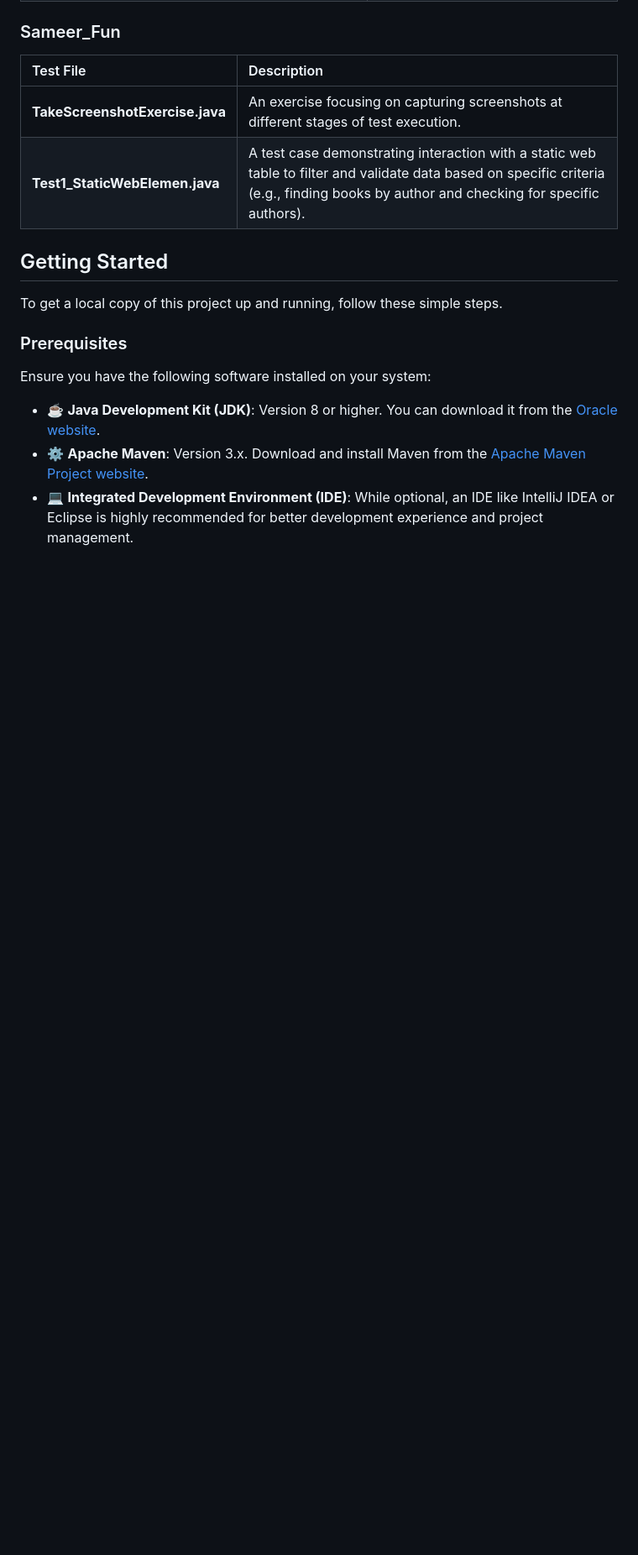
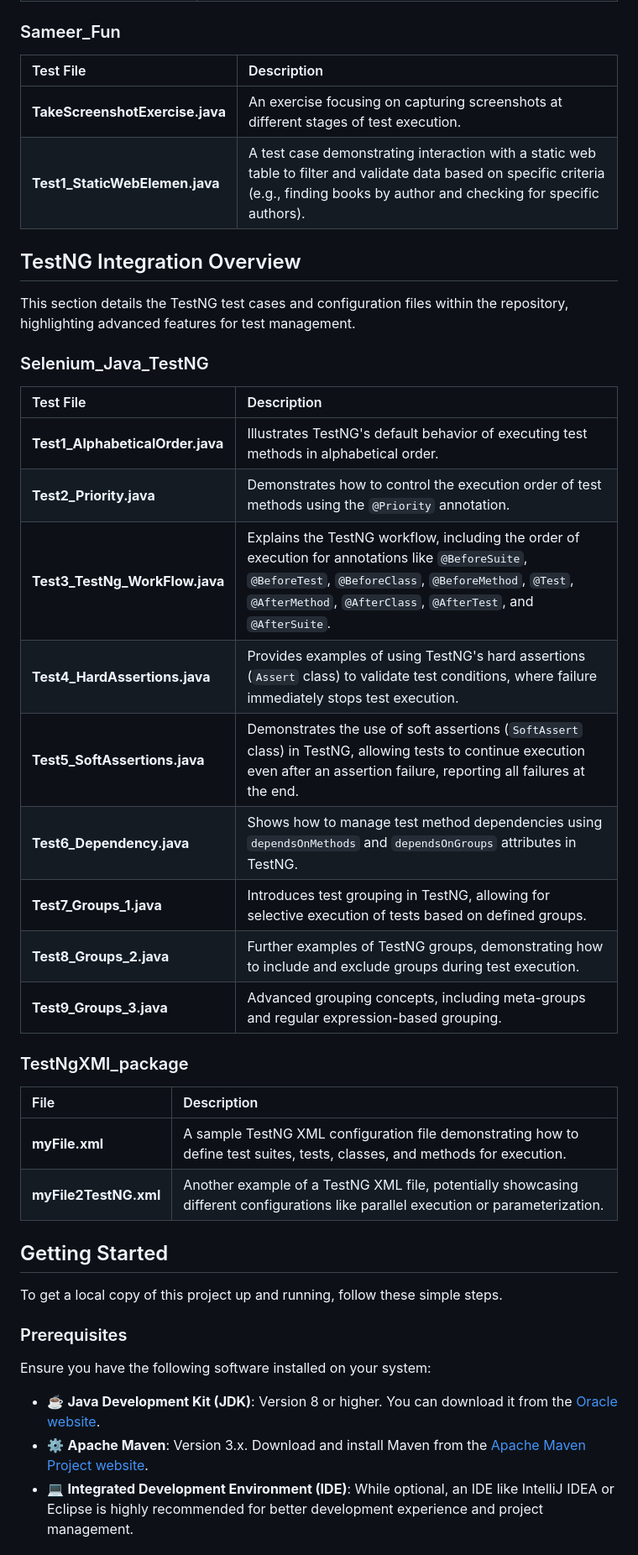
Before and after one commit to Sameer-Programmer/2026_Selenium_Java_Revision, a Markdown page: README.md, the part around one of its changes. Shown at 84% size. Drawn GitHub-style; blank space fills up the shorter version.

Commit message:
Update README.md with comprehensive project structure and detailed test case descriptions

```diff
--- a/README.md
+++ b/README.md
@@ -105,6 +127,31 @@ This section provides a detailed summary of the Selenium test cases found in the
 | :--- | :--- |
 | **TakeScreenshotExercise.java** | An exercise focusing on capturing screenshots at different stages of test execution. |
 | **Test1_StaticWebElemen.java** | A test case demonstrating interaction with a static web table to filter and validate data based on specific criteria (e.g., finding books by author and checking for specific authors). |
+
+## TestNG Integration Overview
+
+This section details the TestNG test cases and configuration files within the repository, highlighting advanced features for test management.
+
+### Selenium_Java_TestNG
+
+| Test File | Description |
+| :--- | :--- |
+| **Test1_AlphabeticalOrder.java** | Illustrates TestNG's default behavior of executing test methods in alphabetical order. |
+| **Test2_Priority.java** | Demonstrates how to control the execution order of test methods using the `@Priority` annotation. |
+| **Test3_TestNg_WorkFlow.java** | Explains the TestNG workflow, including the order of execution for annotations like `@BeforeSuite`, `@BeforeTest`, `@BeforeClass`, `@BeforeMethod`, `@Test`, `@AfterMethod`, `@AfterClass`, `@AfterTest`, and `@AfterSuite`. |
+| **Test4_HardAssertions.java** | Provides examples of using TestNG's hard assertions (`Assert` class) to validate test conditions, where failure immediately stops test execution. |
+| **Test5_SoftAssertions.java** | Demonstrates the use of soft assertions (`SoftAssert` class) in TestNG, allowing tests to continue execution even after an assertion failure, reporting all failures at the end. |
+| **Test6_Dependency.java** | Shows how to manage test method dependencies using `dependsOnMethods` and `dependsOnGroups` attributes in TestNG. |
+| **Test7_Groups_1.java** | Introduces test grouping in TestNG, allowing for selective execution of tests based on defined groups. |
+| **Test8_Groups_2.java** | Further examples of TestNG groups, demonstrating how to include and exclude groups during test execution. |
+| **Test9_Groups_3.java** | Advanced grouping concepts, including meta-groups and regular expression-based grouping. |
+
+### TestNgXMl_package
+
+| File | Description |
+| :--- | :--- |
+| **myFile.xml** | A sample TestNG XML configuration file demonstrating how to define test suites, tests, classes, and methods for execution. |
+| **myFile2TestNG.xml** | Another example of a TestNG XML file, potentially showcasing different configurations like parallel execution or parameterization. |
 
 ## Getting Started
 
```
Also changed, not shown: other parts of README.md (+37 -10 lines).
